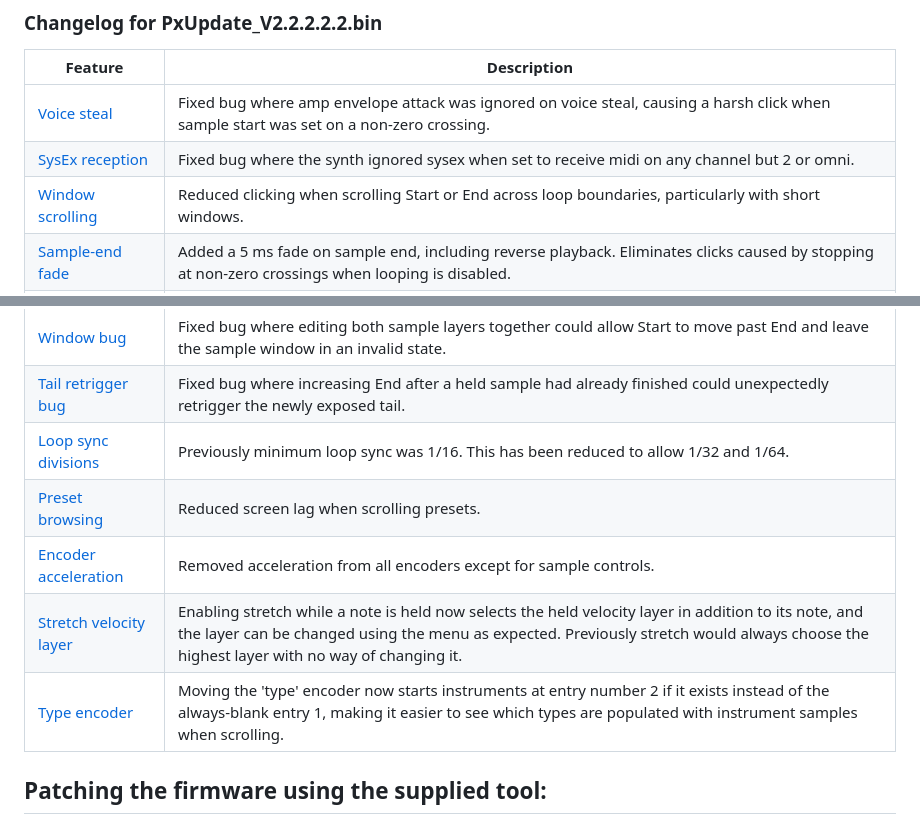
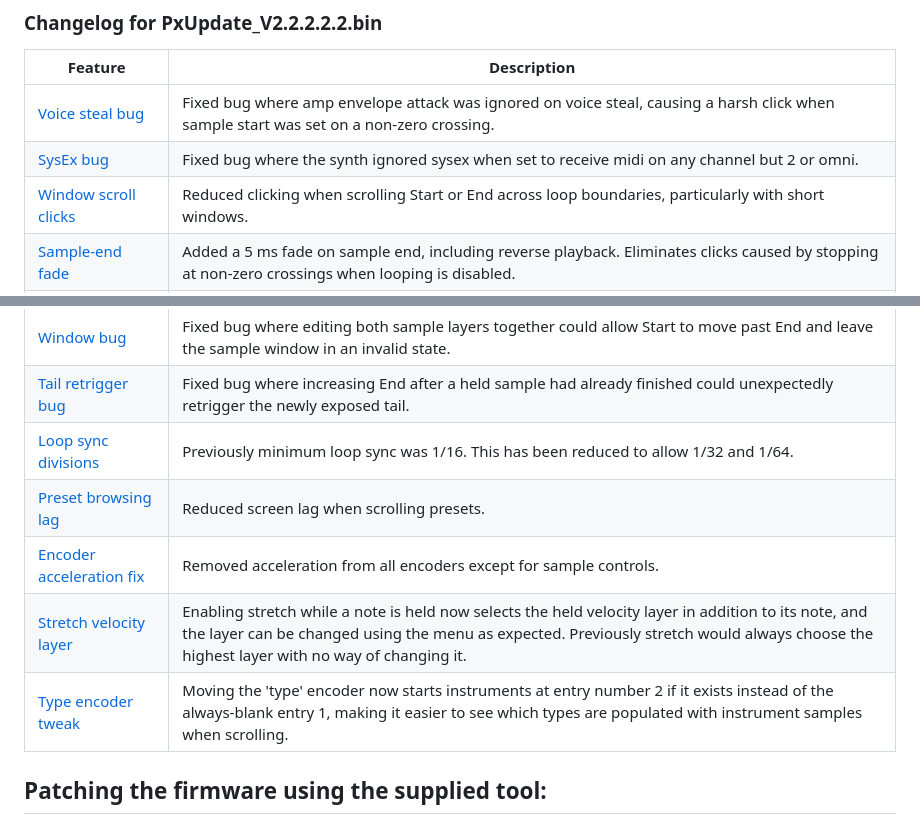
Before and after one commit to water-feature/PX-RE, a Markdown page: README.md, 2 parts joined by grey strips. Rendered like a GitHub page.

```diff
--- a/README.md
+++ b/README.md
@@ -19,19 +19,19 @@ This project documents a set of user-created bugfixes and improvements for the S
 
 | Feature | Description |
 |---|---|
-| [Voice steal](PX%20patch%20history/B1%20-%20voice%20steal%20fix/README.md) | Fixed bug where amp envelope attack was ignored on voice steal, causing a harsh click when sample start was set on a non-zero crossing. |
-| [SysEx reception](PX%20patch%20history/B3%20-%20sysex%20channel%20fix/README.md) | Fixed bug where the synth ignored sysex when set to receive midi on any channel but 2 or omni. |
-| [Window scrolling](PX%20patch%20history/B10%20-%20window%20scroll%20clicks/README.md) | Reduced clicking when scrolling Start or End across loop boundaries, particularly with short windows. |
+| [Voice steal bug](PX%20patch%20history/B1%20-%20voice%20steal%20fix/README.md) | Fixed bug where amp envelope attack was ignored on voice steal, causing a harsh click when sample start was set on a non-zero crossing. |
+| [SysEx bug](PX%20patch%20history/B3%20-%20sysex%20channel%20fix/README.md) | Fixed bug where the synth ignored sysex when set to receive midi on any channel but 2 or omni. |
+| [Window scroll clicks](PX%20patch%20history/B10%20-%20window%20scroll%20clicks/README.md) | Reduced clicking when scrolling Start or End across loop boundaries, particularly with short windows. |
 | [Sample-end fade](PX%20patch%20history/B5%20-%20sample%20end%20fade/README.md) | Added a 5 ms fade on sample end, including reverse playback. Eliminates clicks caused by stopping at non-zero crossings when looping is disabled. |
 | [Center moves window](PX%20patch%20history/B6%20-%20center%20moves%20window/README.md) | Center can now move the Start/End window through the sample instead of being constrained inside it. |
 | [Start/End push Center](PX%20patch%20history/B7%20-%20center%20can%20be%20pushed/README.md) | Allows sample Start and End values to push the Center position instead of being blocked by it. |
 | [Window bug](PX%20patch%20history/B7%20-%20center%20can%20be%20pushed/README.md) | Fixed bug where editing both sample layers together could allow Start to move past End and leave the sample window in an invalid state. |
 | [Tail retrigger bug](PX%20patch%20history/B8%20-%20end%20escape/README.md) | Fixed bug where increasing End after a held sample had already finished could unexpectedly retrigger the newly exposed tail. |
 | [Loop sync divisions](PX%20patch%20history/B16%20-%20new%20sync%20divisions/README.md) | Previously minimum loop sync was 1/16. This has been reduced to allow 1/32 and 1/64. |
-| [Preset browsing](PX%20patch%20history/B9%20-%20slow%20preset%20browsing/README.md) | Reduced screen lag when scrolling presets. |
-| [Encoder acceleration](PX%20patch%20history/B14%20-%20disable%20encoder%20accel/README.md) | Removed acceleration from all encoders except for sample controls. |
+| [Preset browsing lag](PX%20patch%20history/B9%20-%20slow%20preset%20browsing/README.md) | Reduced screen lag when scrolling presets. |
+| [Encoder acceleration fix](PX%20patch%20history/B14%20-%20disable%20encoder%20accel/README.md) | Removed acceleration from all encoders except for sample controls. |
 | [Stretch velocity layer](PX%20patch%20history/B15%20-%20stretch%20layer/README.md) | Enabling stretch while a note is held now selects the held velocity layer in addition to its note, and the layer can be changed using the menu as expected. Previously stretch would always choose the highest layer with no way of changing it. |
-| [Type encoder](PX%20patch%20history/B11%20-%20type%20name%20tweak/README.md) | Moving the 'type' encoder now starts instruments at entry number 2 if it exists instead of the always-blank entry 1, making it easier to see which types are populated with instrument samples when scrolling. |
+| [Type encoder tweak](PX%20patch%20history/B11%20-%20type%20name%20tweak/README.md) | Moving the 'type' encoder now starts instruments at entry number 2 if it exists instead of the always-blank entry 1, making it easier to see which types are populated with instrument samples when scrolling. |
 
 
 ## Patching the firmware using the supplied tool:
```
